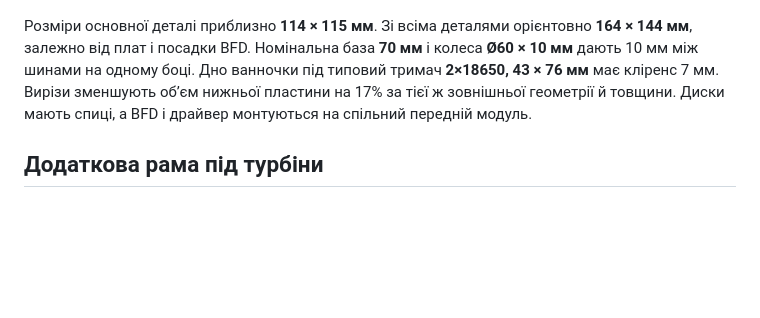
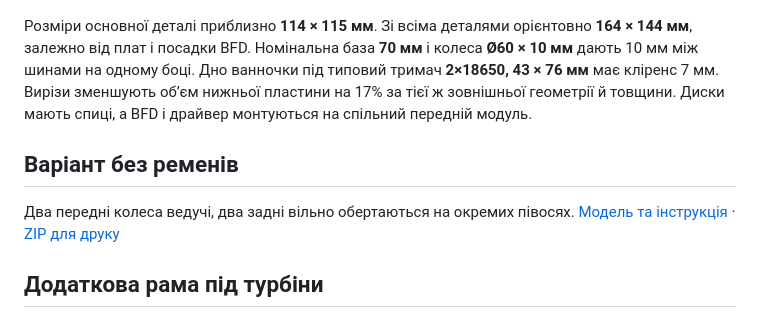
Before and after one commit to andriilyspp2025-cmd/MoseRase, a Markdown page: README.md, the part around the change. Rendered like a GitHub page; blank space fills up the shorter version.

Commit message:
Add two-motor beltless MoseRase variant

```diff
--- a/README.md
+++ b/README.md
@@ -9,6 +9,10 @@
 | ![Рама з носом і двома тримачами задніх півосей](docs/Rama-v3-hola.png) | ![Робот із чотирма колесами, двома ременями, батареями й електронікою](docs/Rama-v3-u-zbori.png) |
 
 Розміри основної деталі приблизно **114 × 115 мм**. Зі всіма деталями орієнтовно **164 × 144 мм**, залежно від плат і посадки BFD. Номінальна база **70 мм** і колеса **Ø60 × 10 мм** дають 10 мм між шинами на одному боці. Дно ванночки під типовий тримач **2×18650, 43 × 76 мм** має кліренс 7 мм. Вирізи зменшують об’єм нижньої пластини на 17% за тієї ж зовнішньої геометрії й товщини. Диски мають спиці, а BFD і драйвер монтуються на спільний передній модуль.
+
+## Варіант без ременів
+
+Два передні колеса ведучі, два задні вільно обертаються на окремих півосях. [Модель та інструкція](beltless/README.md) · [ZIP для друку](MoseRase-Beltless.zip)
 
 ## Додаткова рама під турбіни
 
```
Also changed, not shown: beltless/README.md (added, +29 -0 lines), beltless/MoseRase-bez-remeniv.png (added), beltless/Rama-bez-remeniv.png (added), 4 other files.
